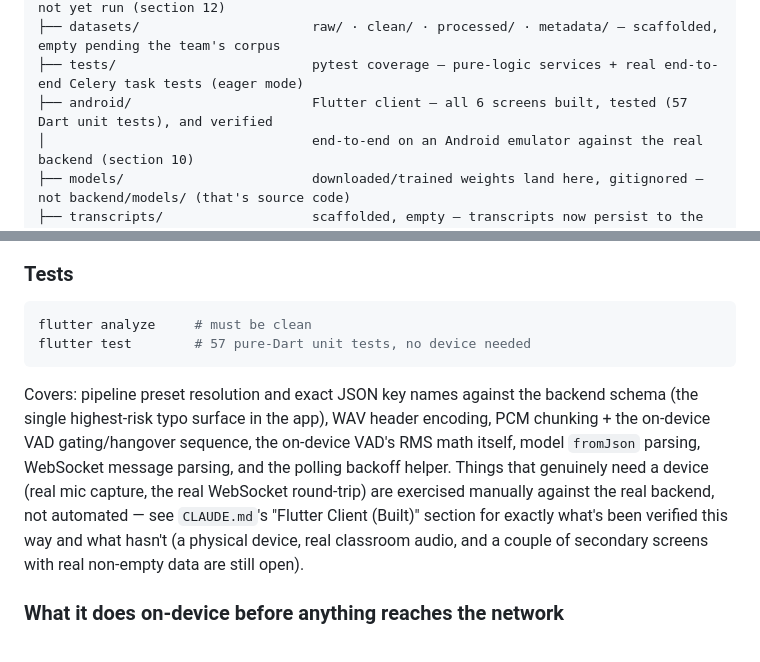
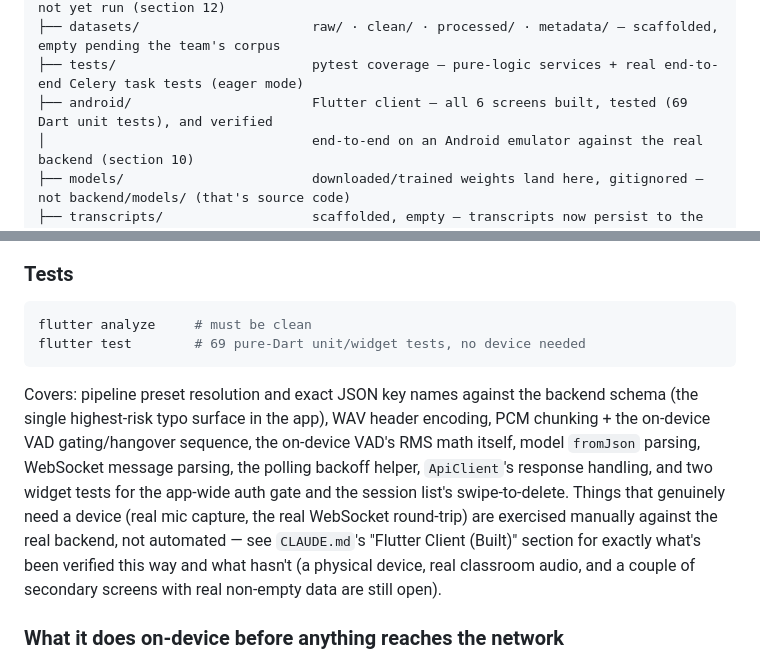
Before and after one commit to Fenrard/academic-discussion-assistant, a Markdown page: README.md, 2 parts joined by grey strips. GitHub-like rendering.

````diff
--- a/README.md
+++ b/README.md
@@ -94,7 +94,7 @@ academic-discussion-assistant/
 ├── ai/finetuning/                 LoRA/PEFT fine-tune + CTranslate2 convert scripts, not yet run (section 12)
 ├── datasets/                      raw/ · clean/ · processed/ · metadata/ — scaffolded, empty pending the team's corpus
 ├── tests/                         pytest coverage — pure-logic services + real end-to-end Celery task tests (eager mode)
-├── android/                       Flutter client — all 6 screens built, tested (57 Dart unit tests), and verified
+├── android/                       Flutter client — all 6 screens built, tested (69 Dart unit tests), and verified
 │                                  end-to-end on an Android emulator against the real backend (section 10)
 ├── models/                        downloaded/trained weights land here, gitignored — not backend/models/ (that's source code)
 ├── transcripts/                   scaffolded, empty — transcripts now persist to the DB, not this folder
@@ -228,10 +228,10 @@ On first launch, go to **Settings** and check the server address: it defaults to
 
 ```bash
 flutter analyze     # must be clean
-flutter test        # 57 pure-Dart unit tests, no device needed
+flutter test        # 69 pure-Dart unit/widget tests, no device needed
 ```
 
-Covers: pipeline preset resolution and exact JSON key names against the backend schema (the single highest-risk typo surface in the app), WAV header encoding, PCM chunking + the on-device VAD gating/hangover sequence, the on-device VAD's RMS math itself, model `fromJson` parsing, WebSocket message parsing, and the polling backoff helper. Things that genuinely need a device (real mic capture, the real WebSocket round-trip) are exercised manually against the real backend, not automated — see `CLAUDE.md`'s "Flutter Client (Built)" section for exactly what's been verified this way and what hasn't (a physical device, real classroom audio, and a couple of secondary screens with real non-empty data are still open).
+Covers: pipeline preset resolution and exact JSON key names against the backend schema (the single highest-risk typo surface in the app), WAV header encoding, PCM chunking + the on-device VAD gating/hangover sequence, the on-device VAD's RMS math itself, model `fromJson` parsing, WebSocket message parsing, the polling backoff helper, `ApiClient`'s response handling, and two widget tests for the app-wide auth gate and the session list's swipe-to-delete. Things that genuinely need a device (real mic capture, the real WebSocket round-trip) are exercised manually against the real backend, not automated — see `CLAUDE.md`'s "Flutter Client (Built)" section for exactly what's been verified this way and what hasn't (a physical device, real classroom audio, and a couple of secondary screens with real non-empty data are still open).
 
 ### What it does on-device before anything reaches the network
 
````
Also changed, not shown: CLAUDE.md (+9 -1 lines).
